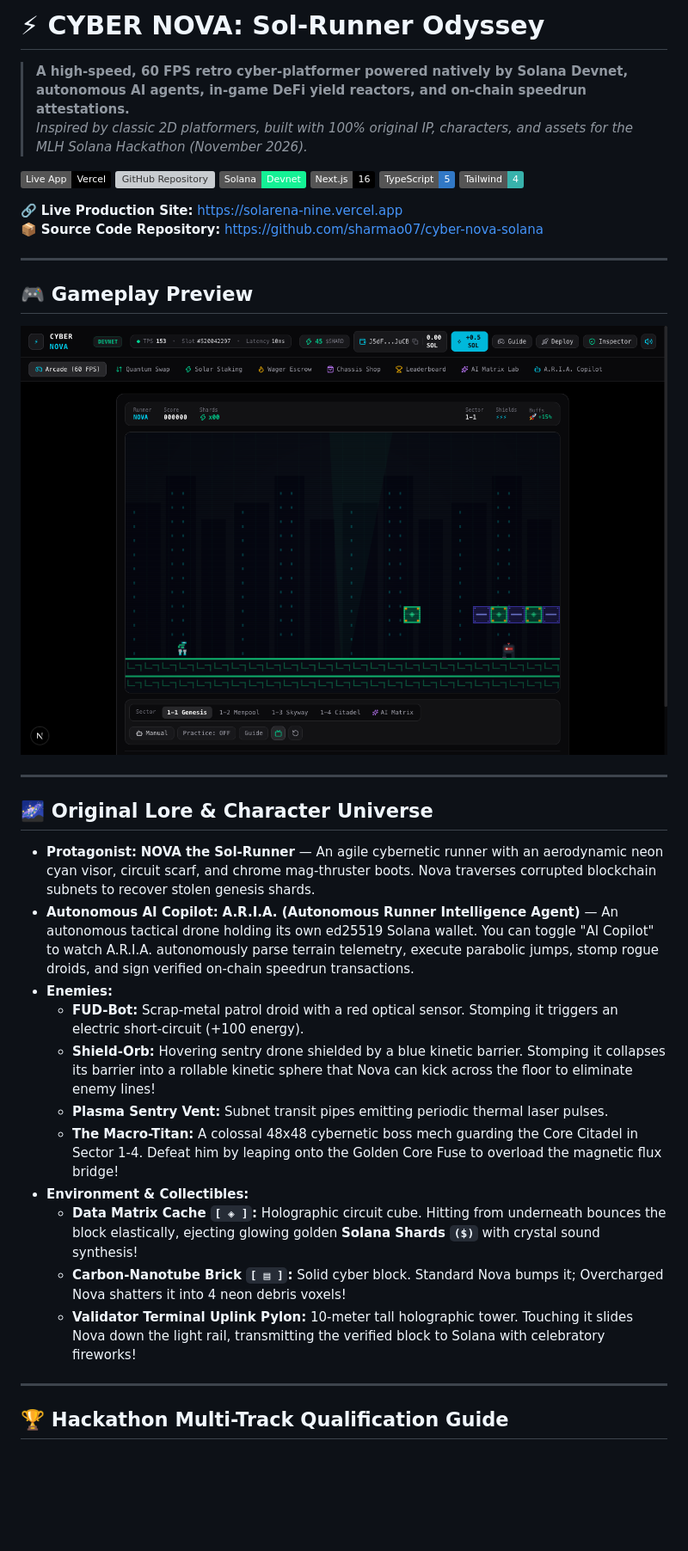
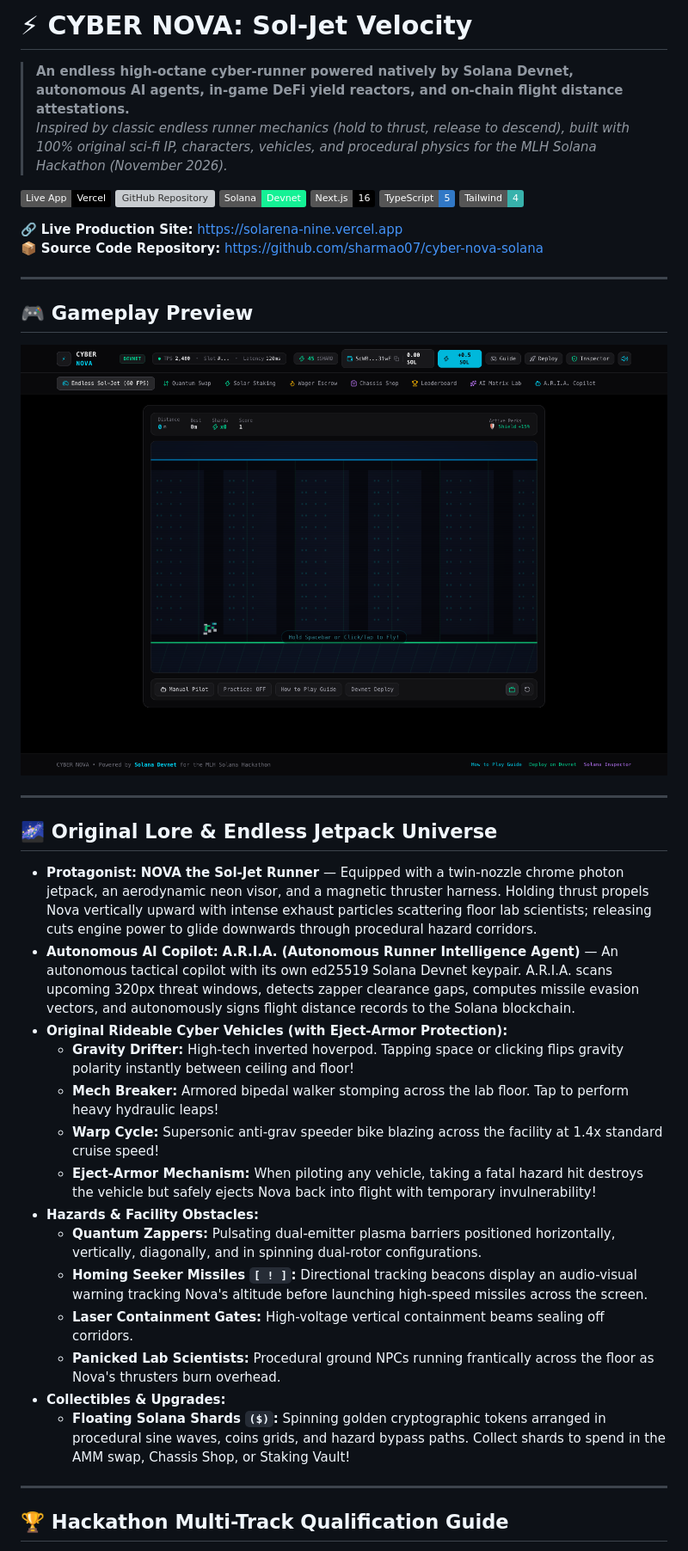
Before and after one commit to sharmao07/cyber-nova-solana, a Markdown page: README.md, the part around one of its changes. Shown at 86% size. GitHub-like rendering; pictures changed too: public/screenshots/cyber-nova-preview.png; badges without logos; blank space fills up the shorter version; grey boxes are pictures that could not be loaded.

Commit message:
feat: complete endless jetpack runner (CYBER NOVA: Sol-Jet Velocity) with vehicles, AI copilot, and Solana distance attestations

```diff
--- a/README.md
+++ b/README.md
@@ -1,6 +1,6 @@
-# ⚡ CYBER NOVA: Sol-Runner Odyssey
-> **A high-speed, 60 FPS retro cyber-platformer powered natively by Solana Devnet, autonomous AI agents, in-game DeFi yield reactors, and on-chain speedrun attestations.**
-> *Inspired by classic 2D platformers, built with 100% original IP, characters, and assets for the MLH Solana Hackathon (November 2026).*
+# ⚡ CYBER NOVA: Sol-Jet Velocity
+> **An endless high-octane cyber-runner powered natively by Solana Devnet, autonomous AI agents, in-game DeFi yield reactors, and on-chain flight distance attestations.**
+> *Inspired by classic endless runner mechanics (hold to thrust, release to descend), built with 100% original sci-fi IP, characters, vehicles, and procedural physics for the MLH Solana Hackathon (November 2026).*
 
 [![Live on Vercel](https://img.shields.io/badge/Live_App-Vercel-black?logo=vercel&logoColor=white)](https://solarena-nine.vercel.app)
 [![GitHub Repository](https://img.shields.io/badge/GitHub-sharmao07%2Fcyber--nova--solana-181717?logo=github&logoColor=white)](https://github.com/sharmao07/cyber-nova-solana)
@@ -20,19 +20,22 @@
 
 ---
 
-## 🌌 Original Lore & Character Universe
+## 🌌 Original Lore & Endless Jetpack Universe
 
-* **Protagonist:** **NOVA the Sol-Runner** — An agile cybernetic runner with an aerodynamic neon cyan visor, circuit scarf, and chrome mag-thruster boots. Nova traverses corrupted blockchain subnets to recover stolen genesis shards.
-* **Autonomous AI Copilot:** **A.R.I.A. (Autonomous Runner Intelligence Agent)** — An autonomous tactical drone holding its own ed25519 Solana wallet. You can toggle "AI Copilot" to watch A.R.I.A. autonomously parse terrain telemetry, execute parabolic jumps, stomp rogue droids, and sign verified on-chain speedrun transactions.
-* **Enemies:**
-  - **FUD-Bot:** Scrap-metal patrol droid with a red optical sensor. Stomping it triggers an electric short-circuit (+100 energy).
-  - **Shield-Orb:** Hovering sentry drone shielded by a blue kinetic barrier. Stomping it collapses its barrier into a rollable kinetic sphere that Nova can kick across the floor to eliminate enemy lines!
-  - **Plasma Sentry Vent:** Subnet transit pipes emitting periodic thermal laser pulses.
-  - **The Macro-Titan:** A colossal 48x48 cybernetic boss mech guarding the Core Citadel in Sector 1-4. Defeat him by leaping onto the Golden Core Fuse to overload the magnetic flux bridge!
-* **Environment & Collectibles:**
-  - **Data Matrix Cache `[ ◈ ]`:** Holographic circuit cube. Hitting from underneath bounces the block elastically, ejecting glowing golden **Solana Shards `($)`** with crystal sound synthesis!
-  - **Carbon-Nanotube Brick `[ ▤ ]`:** Solid cyber block. Standard Nova bumps it; Overcharged Nova shatters it into 4 neon debris voxels!
-  - **Validator Terminal Uplink Pylon:** 10-meter tall holographic tower. Touching it slides Nova down the light rail, transmitting the verified block to Solana with celebratory fireworks!
+* **Protagonist:** **NOVA the Sol-Jet Runner** — Equipped with a twin-nozzle chrome photon jetpack, an aerodynamic neon visor, and a magnetic thruster harness. Holding thrust propels Nova vertically upward with intense exhaust particles scattering floor lab scientists; releasing cuts engine power to glide downwards through procedural hazard corridors.
+* **Autonomous AI Copilot:** **A.R.I.A. (Autonomous Runner Intelligence Agent)** — An autonomous tactical copilot with its own ed25519 Solana Devnet keypair. A.R.I.A. scans upcoming 320px threat windows, detects zapper clearance gaps, computes missile evasion vectors, and autonomously signs flight distance records to the Solana blockchain.
+* **Original Rideable Cyber Vehicles (with Eject-Armor Protection):**
+  - **Gravity Drifter:** High-tech inverted hoverpod. Tapping space or clicking flips gravity polarity instantly between ceiling and floor!
+  - **Mech Breaker:** Armored bipedal walker stomping across the lab floor. Tap to perform heavy hydraulic leaps!
+  - **Warp Cycle:** Supersonic anti-grav speeder bike blazing across the facility at 1.4x standard cruise speed!
+  - **Eject-Armor Mechanism:** When piloting any vehicle, taking a fatal hazard hit destroys the vehicle but safely ejects Nova back into flight with temporary invulnerability!
+* **Hazards & Facility Obstacles:**
+  - **Quantum Zappers:** Pulsating dual-emitter plasma barriers positioned horizontally, vertically, diagonally, and in spinning dual-rotor configurations.
+  - **Homing Seeker Missiles `[ ! ]`:** Directional tracking beacons display an audio-visual warning tracking Nova's altitude before launching high-speed missiles across the screen.
+  - **Laser Containment Gates:** High-voltage vertical containment beams sealing off corridors.
+  - **Panicked Lab Scientists:** Procedural ground NPCs running frantically across the floor as Nova's thrusters burn overhead.
+* **Collectibles & Upgrades:**
+  - **Floating Solana Shards `($)`:** Spinning golden cryptographic tokens arranged in procedural sine waves, coins grids, and hazard bypass paths. Collect shards to spend in the AMM swap, Chassis Shop, or Staking Vault!
 
 ---
 
```
Also changed, not shown: other parts of README.md (+61 -67 lines), DEPLOYMENT.md (+2 -2 lines), SUBMISSION.md (+29 -27 lines), 12 other files.
